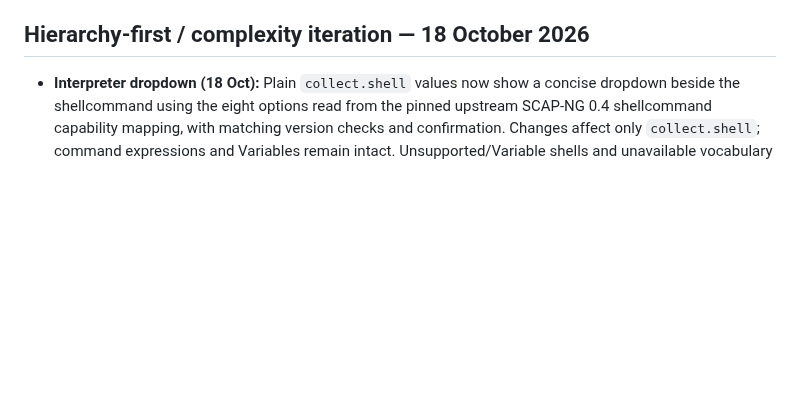
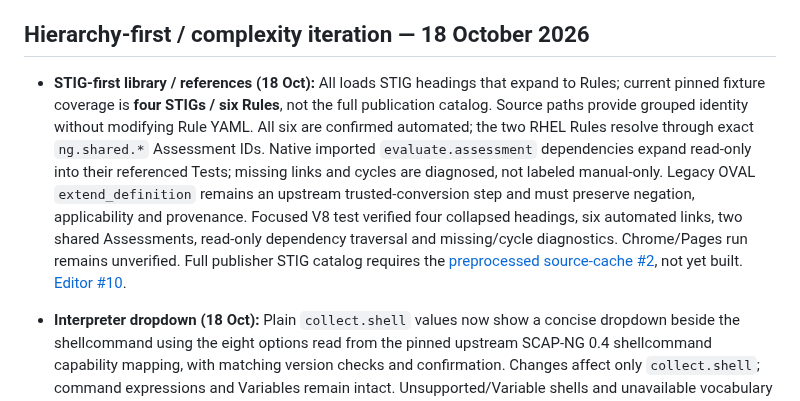
Before and after one commit to vanderpol/scap-ng-editor, a Markdown page: docs/SHARED-DEVELOPMENT-PLAN.md, the part around the change. GitHub-like rendering; blank space fills up the shorter version.

Commit message:
Refs #10 Handoff STIG grouping, shared Assessment closure and extend_definition source boundary

```diff
--- a/docs/SHARED-DEVELOPMENT-PLAN.md
+++ b/docs/SHARED-DEVELOPMENT-PLAN.md
@@ -12,6 +12,7 @@
 
 ## Hierarchy-first / complexity iteration — 18 October 2026
 
+- **STIG-first library / references (18 Oct):** All loads STIG headings that expand to Rules; current pinned fixture coverage is **four STIGs / six Rules**, not the full publication catalog. Source paths provide grouped identity without modifying Rule YAML. All six are confirmed automated; the two RHEL Rules resolve through exact `ng.shared.*` Assessment IDs. Native imported `evaluate.assessment` dependencies expand read-only into their referenced Tests; missing links and cycles are diagnosed, not labeled manual-only. Legacy OVAL `extend_definition` remains an upstream trusted-conversion step and must preserve negation, applicability and provenance. Focused V8 test verified four collapsed headings, six automated links, two shared Assessments, read-only dependency traversal and missing/cycle diagnostics. Chrome/Pages run remains unverified. Full publisher STIG catalog requires the [preprocessed source-cache #2](https://github.com/vanderpol/scap-ng-editor-sample-data/issues/2), not yet built. [Editor #10](https://github.com/vanderpol/scap-ng-editor/issues/10).
 - **Interpreter dropdown (18 Oct):** Plain `collect.shell` values now show a concise dropdown beside the shellcommand using the eight options read from the pinned upstream SCAP-NG 0.4 shellcommand capability mapping, with matching version checks and confirmation. Changes affect only `collect.shell`; command expressions and Variables remain intact. Unsupported/Variable shells and unavailable vocabulary fail read-only. Pinned Apache Bash and DNS PowerShell source-backed focused V8/parsed-YAML checks passed; full Chrome/Pages and preservation of original YAML formatting/comments remain unverified. [#10](https://github.com/vanderpol/scap-ng-editor/issues/10).
 - **Inline editing refinement (18 Oct):** Based on owner confusion over Apache `stdout_line` display, simple State requirements now show field, comparison, editable value, and two compact native-backed matching scopes directly in the check card. Comparator changes require confirmation; nested/complex checks remain in detailed editing. Reduced verbose prose to prioritize clarity. Focused V8 source-backed Apache, Linux and Windows checks passed, including separate matching scopes and preservation of unrelated parsed source. Full browser run, scanner conformance and comment-preserving save still unverified. [#10](https://github.com/vanderpol/scap-ng-editor/issues/10).
 **Owner direction:** assess progressively harder real source-backed Assessments, improve the editor where it obscures the logic, and use the feedback to evaluate accessibility/adoption potential. [Six-case audit](EDITOR-COMPLEXITY-AUDIT-2026-10-18.md) / [editor issue #10](https://github.com/vanderpol/scap-ng-editor/issues/10).
```
